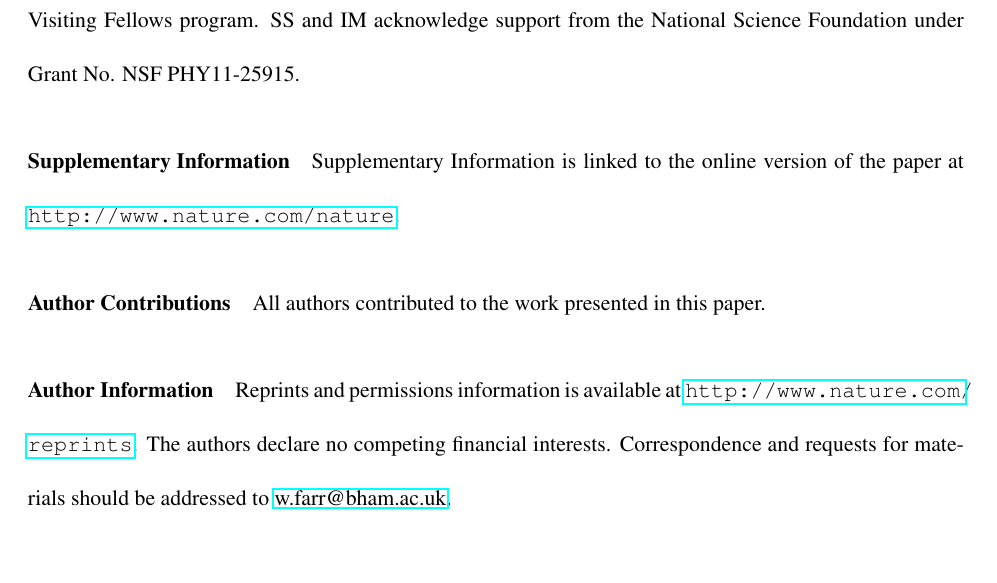
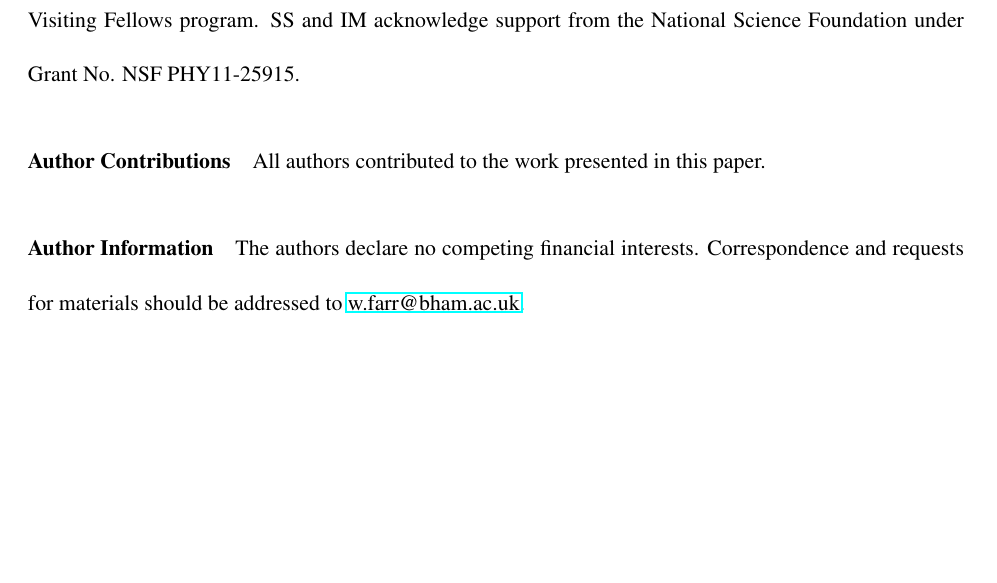
Before and after one commit to farr/AlignedVersusIsoSpin, a LaTeX paper (paper/AlignedIsotropicGW.tex): part of page 12 of 32, cut so that both start at the same text, the shorter picture padded with empty space. Compiled offline with pdfLaTeX.

Commit message:
Temporarily commented out 'nature.com' addresses for arXiv submission---it's not available there yet :).

```diff
--- a/paper/AlignedIsotropicGW.tex
+++ b/paper/AlignedIsotropicGW.tex
@@ -386,15 +386,15 @@ evolution\cite{2004PhRvD..70l4020S,2007ApJ...661L.147B}.
   Advanced Study Distinguished Visiting Fellows program.  SS and IM
   acknowledge support from the National Science Foundation under Grant
   No. NSF PHY11-25915.
-\item[Supplementary Information] Supplementary Information is linked
-  to the online version of the paper at
-  \url{http://www.nature.com/nature}.
+% \item[Supplementary Information] Supplementary Information is linked
+%   to the online version of the paper at
+%   \url{http://www.nature.com/nature}.
 \item[Author Contributions] All authors contributed to the work
   presented in this paper.
-\item[Author Information] Reprints and permissions information is
-  available at \url{http://www.nature.com/reprints}.  The authors
-  declare no competing financial interests.  Correspondence and
-  requests for materials should be addressed to
+\item[Author Information] %Reprints and permissions information is
+  %available at \url{http://www.nature.com/reprints}.
+  The authors declare no competing financial interests.
+  Correspondence and requests for materials should be addressed to
   \href{mailto:w.farr@bham.ac.uk}{w.farr@bham.ac.uk}.
 \end{addendum}
 
```
Also changed, not shown: paper/AlignedIsotropicGW.pdf.
